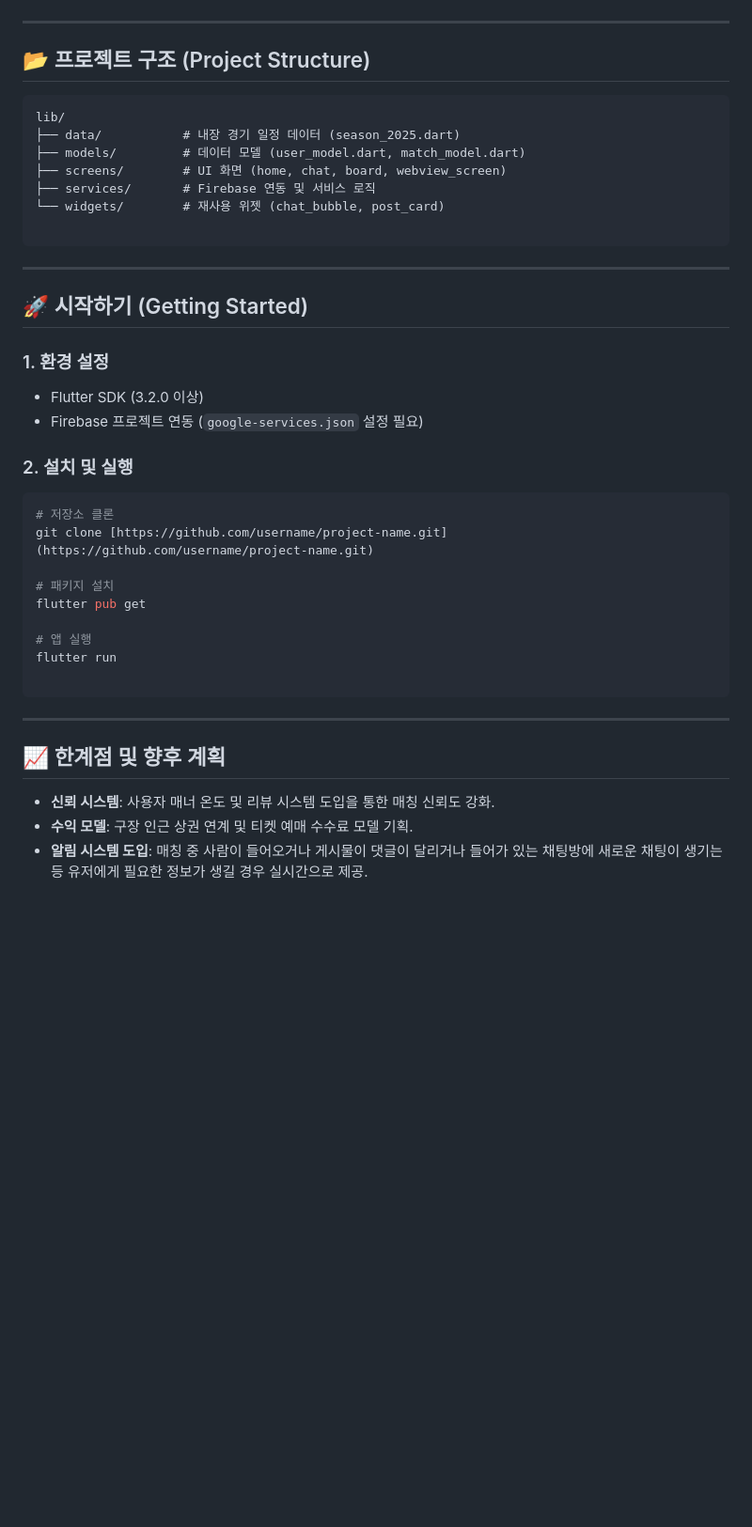
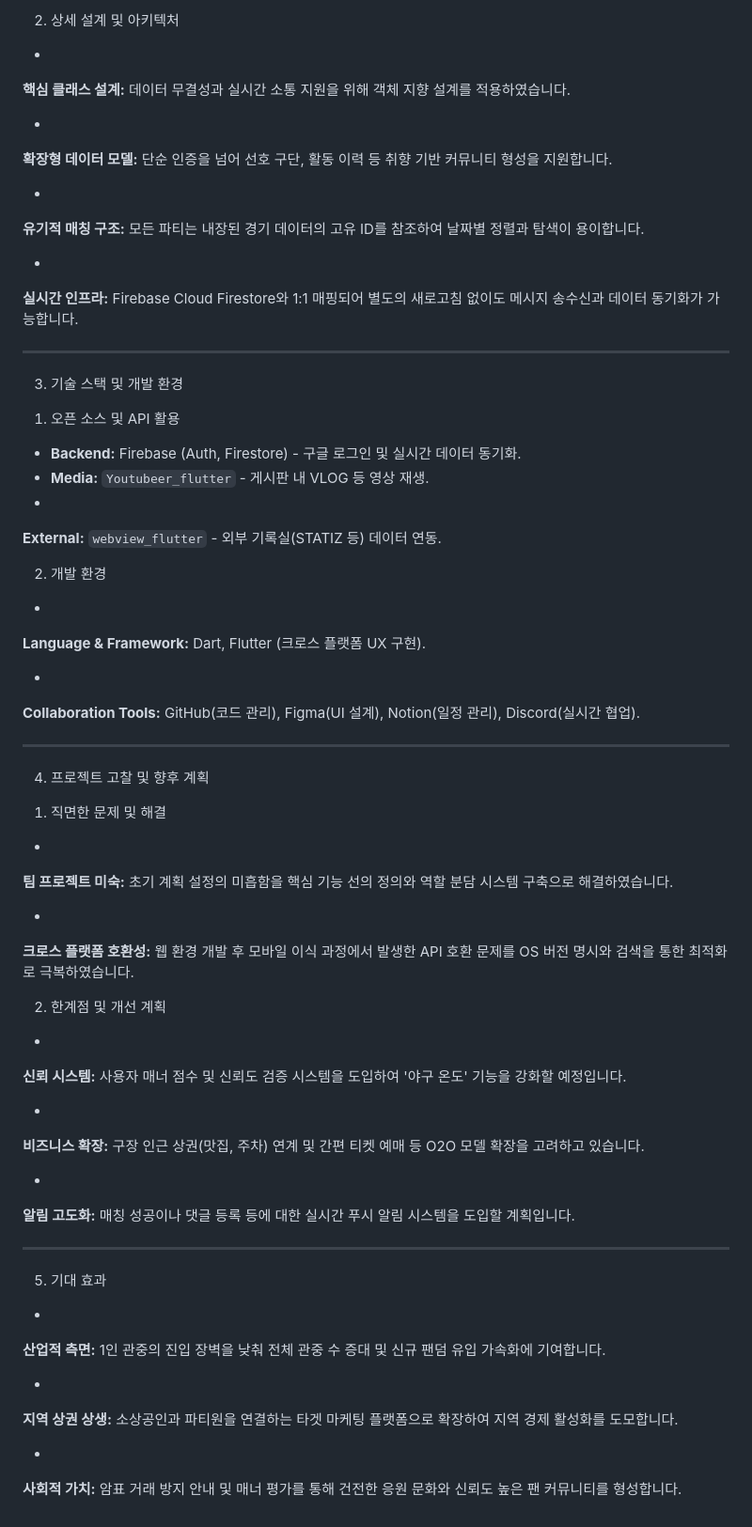
Before and after one commit to acodeer/Opensource_project, a Markdown page: README.md, the part around one of its changes. Shown at 94% size. Drawn GitHub-style; blank space fills up the shorter version.

Commit message:
Revise README for improved clarity and detail
Updated README.md to enhance readability and emphasize key content based on the final report of the 'Galae Malae' project.

````diff
--- a/README.md
+++ b/README.md
@@ -55,46 +71,89 @@ graph TD
+2) 상세 설계 및 아키텍처
+
+*
+**핵심 클래스 설계:** 데이터 무결성과 실시간 소통 지원을 위해 객체 지향 설계를 적용하였습니다.
+
+
+*
+**확장형 데이터 모델:** 단순 인증을 넘어 선호 구단, 활동 이력 등 취향 기반 커뮤니티 형성을 지원합니다.
+
+
+*
+**유기적 매칭 구조:** 모든 파티는 내장된 경기 데이터의 고유 ID를 참조하여 날짜별 정렬과 탐색이 용이합니다.
+
+
+
+
+*
+**실시간 인프라:** Firebase Cloud Firestore와 1:1 매핑되어 별도의 새로고침 없이도 메시지 송수신과 데이터 동기화가 가능합니다.
+
+
 
 ---
 
-## 📂 프로젝트 구조 (Project Structure)
+3. 기술 스택 및 개발 환경
 
-```text
-lib/
-├── data/           # 내장 경기 일정 데이터 (season_2025.dart)
-├── models/         # 데이터 모델 (user_model.dart, match_model.dart)
-├── screens/        # UI 화면 (home, chat, board, webview_screen)
-├── services/       # Firebase 연동 및 서비스 로직
-└── widgets/        # 재사용 위젯 (chat_bubble, post_card)
+1) 오픈 소스 및 API 활용
 
-```
+* **Backend:** Firebase (Auth, Firestore) - 구글 로그인 및 실시간 데이터 동기화.
+* **Media:** `Youtubeer_flutter` - 게시판 내 VLOG 등 영상 재생.
+*
+**External:** `webview_flutter` - 외부 기록실(STATIZ 등) 데이터 연동.
+
+
+
+2) 개발 환경
+
+*
+**Language & Framework:** Dart, Flutter (크로스 플랫폼 UX 구현).
+
+
+*
+**Collaboration Tools:** GitHub(코드 관리), Figma(UI 설계), Notion(일정 관리), Discord(실시간 협업).
+
+
 
 ---
 
-## 🚀 시작하기 (Getting Started)
+4. 프로젝트 고찰 및 향후 계획
 
-### 1. 환경 설정
+1) 직면한 문제 및 해결
 
-* Flutter SDK (3.2.0 이상)
-* Firebase 프로젝트 연동 (`google-services.json` 설정 필요)
+*
+**팀 프로젝트 미숙:** 초기 계획 설정의 미흡함을 핵심 기능 선의 정의와 역할 분담 시스템 구축으로 해결하였습니다.
 
-### 2. 설치 및 실행
 
-```bash
-# 저장소 클론
-git clone [https://github.com/username/project-name.git](https://github.com/username/project-name.git)
+*
+**크로스 플랫폼 호환성:** 웹 환경 개발 후 모바일 이식 과정에서 발생한 API 호환 문제를 OS 버전 명시와 검색을 통한 최적화로 극복하였습니다.
 
-# 패키지 설치
-flutter pub get
 
-# 앱 실행
-flutter run
 
-```
+2) 한계점 및 개선 계획
+
+*
+**신뢰 시스템:** 사용자 매너 점수 및 신뢰도 검증 시스템을 도입하여 '야구 온도' 기능을 강화할 예정입니다.
+
+
+*
+**비즈니스 확장:** 구장 인근 상권(맛집, 주차) 연계 및 간편 티켓 예매 등 O2O 모델 확장을 고려하고 있습니다.
+
+
+*
+**알림 고도화:** 매칭 성공이나 댓글 등록 등에 대한 실시간 푸시 알림 시스템을 도입할 계획입니다.
+
+
 
 ---
 
-## 📈 한계점 및 향후 계획
+5. 기대 효과
+
+*
+**산업적 측면:** 1인 관중의 진입 장벽을 낮춰 전체 관중 수 증대 및 신규 팬덤 유입 가속화에 기여합니다.
 
 
-* **신뢰 시스템**: 사용자 매너 온도 및 리뷰 시스템 도입을 통한 매칭 신뢰도 강화.
-* **수익 모델**: 구장 인근 상권 연계 및 티켓 예매 수수료 모델 기획.
-* **알림 시스템 도입**: 매칭 중 사람이 들어오거나 게시물이 댓글이 달리거나 들어가 있는 채팅방에 새로운 채팅이 생기는 등 유저에게 필요한 정보가 생길 경우 실시간으로 제공.
+*
+**지역 상권 상생:** 소상공인과 파티원을 연결하는 타겟 마케팅 플랫폼으로 확장하여 지역 경제 활성화를 도모합니다.
+
+
+*
+**사회적 가치:** 암표 거래 방지 안내 및 매너 평가를 통해 건전한 응원 문화와 신뢰도 높은 팬 커뮤니티를 형성합니다.
````
Also changed, not shown: other parts of README.md (+56 -40 lines).
